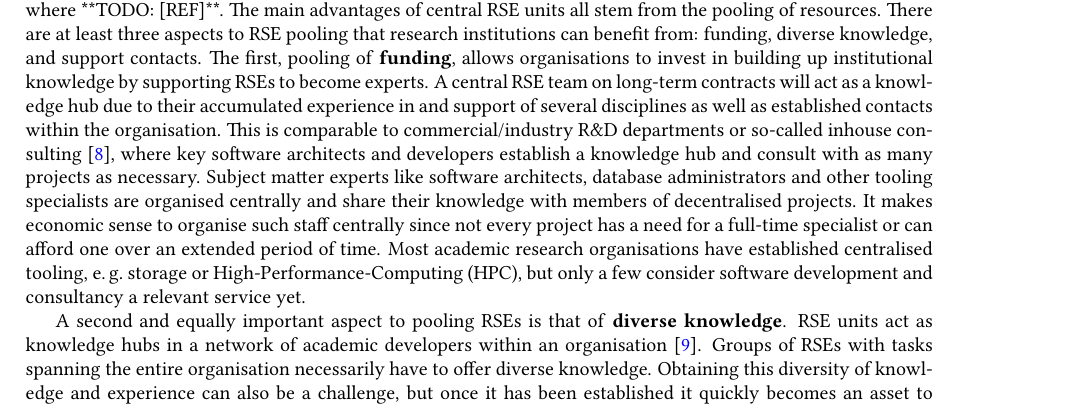
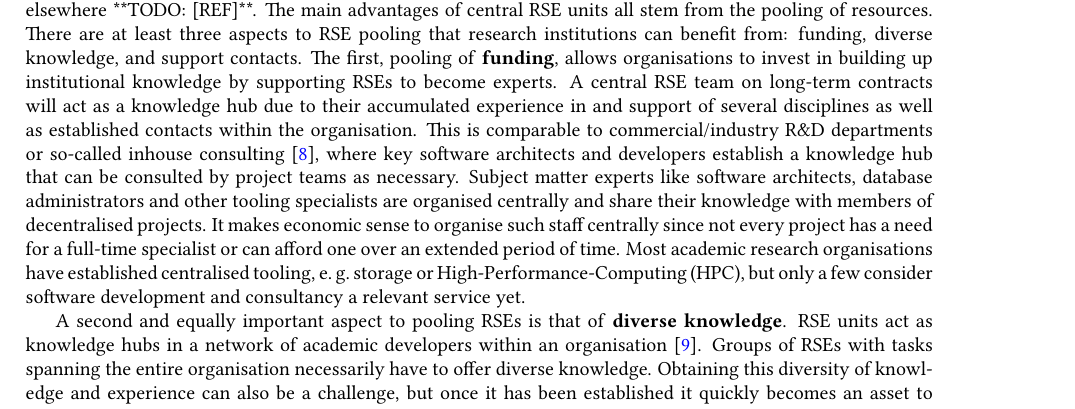
Before and after one commit to DE-RSE/2023_paper-RSE-groups, a LaTeX document (paper.tex): part of page 2 of 15, cut so that both start at the same text. Compiled offline with pdfLaTeX; a LaTeX package or settings file that is missing is left out.

Commit message:
Update paper.tex
Co-authored-by: Magnus Hagdorn <magnus.hagdorn@charite.de>

```diff
--- a/paper.tex
+++ b/paper.tex
@@ -98,7 +98,7 @@ The main advantages of central RSE units all stem from the pooling of resources.
 There are at least three aspects to RSE pooling that research institutions can benefit from: funding, diverse knowledge, and support contacts.
 The first, pooling of \textbf{funding}, allows organisations to invest in building up institutional knowledge by supporting RSEs to become experts.
 A central RSE team on long-term contracts will act as a knowledge hub due to their accumulated experience in and support of several disciplines as well as established contacts within the organisation.
-This is comparable to commercial/industry R\&D departments or so-called inhouse consulting~\autocite{Grima_2011}, where key software architects and developers establish a knowledge hub and consult with as many projects as necessary.
+This is comparable to commercial/industry R\&D departments or so-called inhouse consulting~\autocite{Grima_2011}, where key software architects and developers establish a knowledge hub that can be consulted by project teams as necessary.
 Subject matter experts like software architects, database administrators and other tooling specialists are organised centrally and share their knowledge with members of decentralised projects.
 It makes economic sense to organise such staff centrally since not every project has a need for a full-time specialist or can afford one over an extended period of time.
 Most academic research organisations have established centralised tooling, \eg{} storage or High-Performance-Computing\ (HPC), but only a few consider software development and consultancy a relevant service yet.
```
